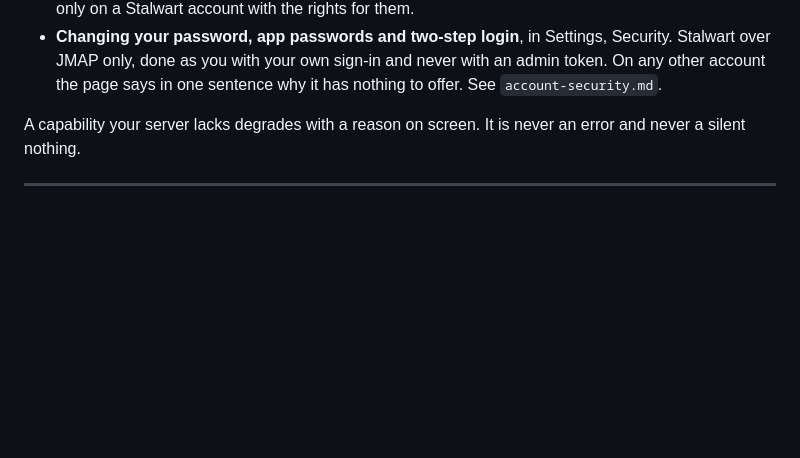
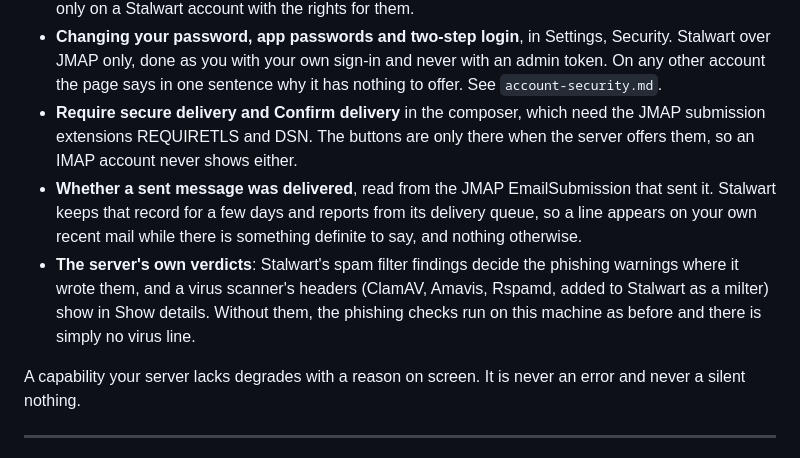
Before and after one commit to thejdubb02/rampart, a Markdown page: docs/self-hosting.md, the part around the change. GitHub-like rendering; blank space fills up the shorter version.

Commit message:
docs: record the server verdicts and sending options as built
Co-Authored-By: Claude Opus 5.5 <noreply@anthropic.com>
Claude-Session: https://claude.ai/code/session_01Mw27zDpYj79W9iZ4G3VJwa

```diff
--- a/docs/self-hosting.md
+++ b/docs/self-hosting.md
@@ -85,6 +85,17 @@ server what it can do and hides what it cannot.
   over JMAP only, done as you with your own sign-in and never with an admin token. On any
   other account the page says in one sentence why it has nothing to offer. See
   `account-security.md`.
+- **Require secure delivery and Confirm delivery** in the composer, which need the JMAP
+  submission extensions REQUIRETLS and DSN. The buttons are only there when the server
+  offers them, so an IMAP account never shows either.
+- **Whether a sent message was delivered**, read from the JMAP EmailSubmission that sent it.
+  Stalwart keeps that record for a few days and reports from its delivery queue, so a line
+  appears on your own recent mail while there is something definite to say, and nothing
+  otherwise.
+- **The server's own verdicts**: Stalwart's spam filter findings decide the phishing
+  warnings where it wrote them, and a virus scanner's headers (ClamAV, Amavis, Rspamd,
+  added to Stalwart as a milter) show in Show details. Without them, the phishing checks
+  run on this machine as before and there is simply no virus line.
 
 A capability your server lacks degrades with a reason on screen. It is never an error and
 never a silent nothing.
```
Also changed, not shown: docs/stalwart-inventory.md (+4 -4 lines).
